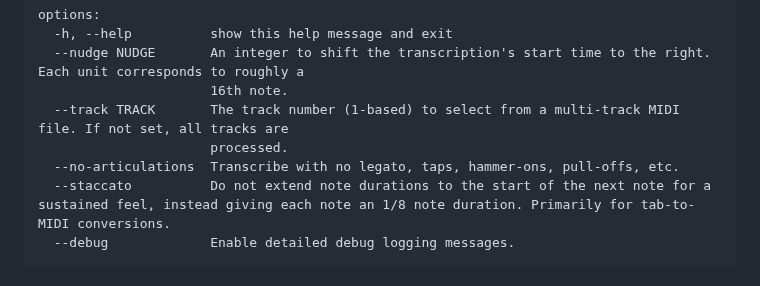
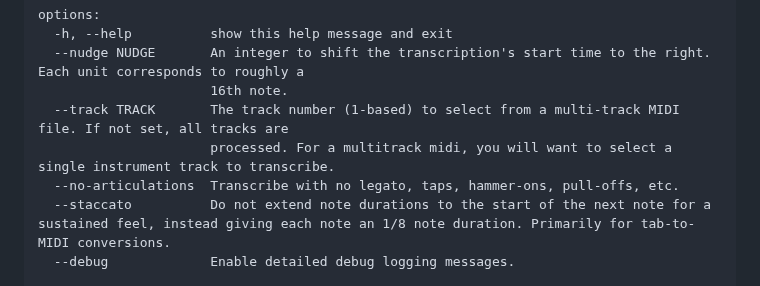
Before and after one commit to scottvr/gtrsnipe, a Markdown page: README.md, the part around the change. Drawn GitHub-style.

```diff
--- a/README.md
+++ b/README.md
@@ -56,7 +56,7 @@ options:
   --nudge NUDGE       An integer to shift the transcription's start time to the right. Each unit corresponds to roughly a
                       16th note.
   --track TRACK       The track number (1-based) to select from a multi-track MIDI file. If not set, all tracks are
-                      processed.
+                      processed. For a multitrack midi, you will want to select a single instrument track to transcribe.
   --no-articulations  Transcribe with no legato, taps, hammer-ons, pull-offs, etc.
   --staccato          Do not extend note durations to the start of the next note for a sustained feel, instead giving each note an 1/8 note duration. Primarily for tab-to-MIDI conversions.
   --debug             Enable detailed debug logging messages.
```
